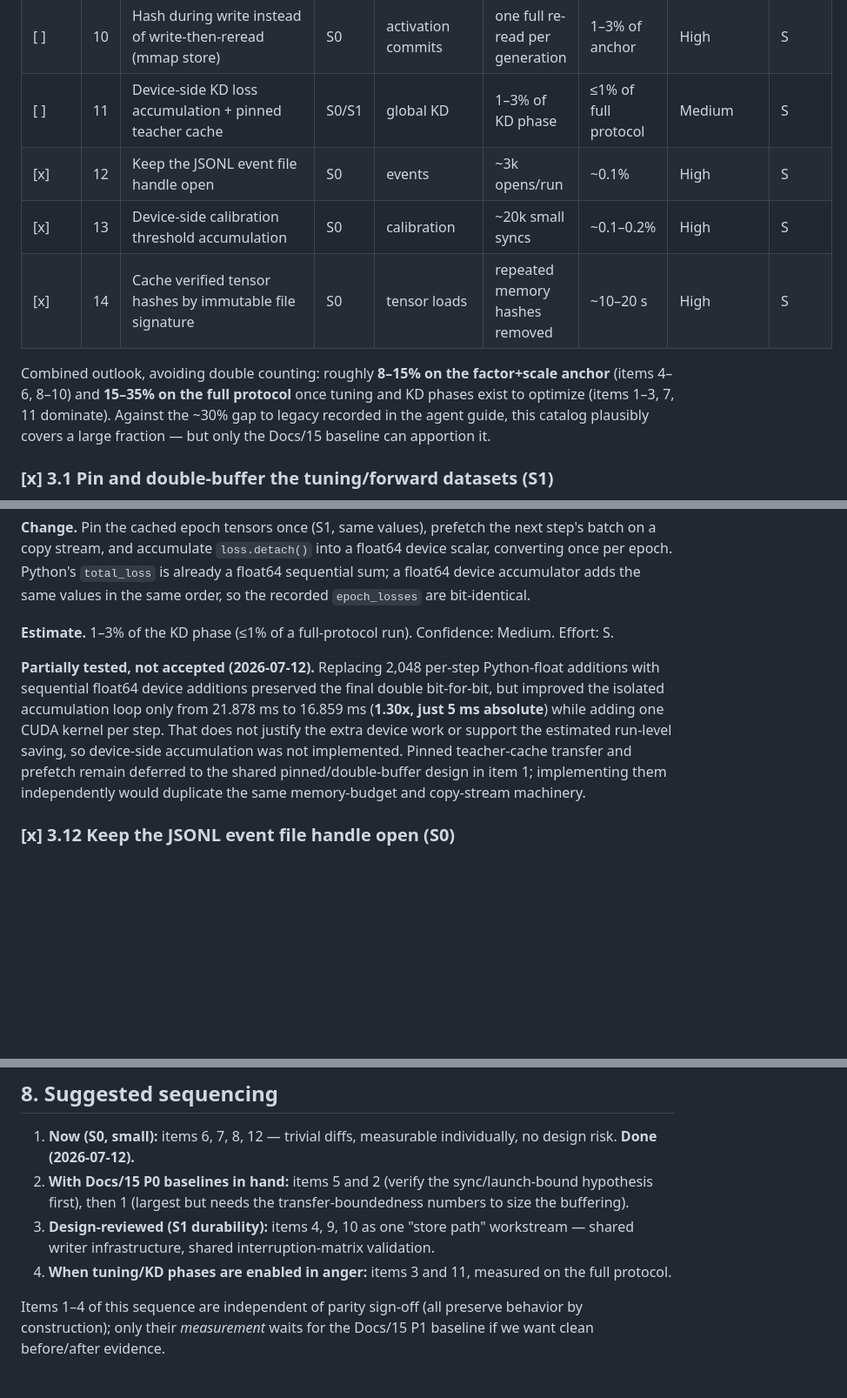
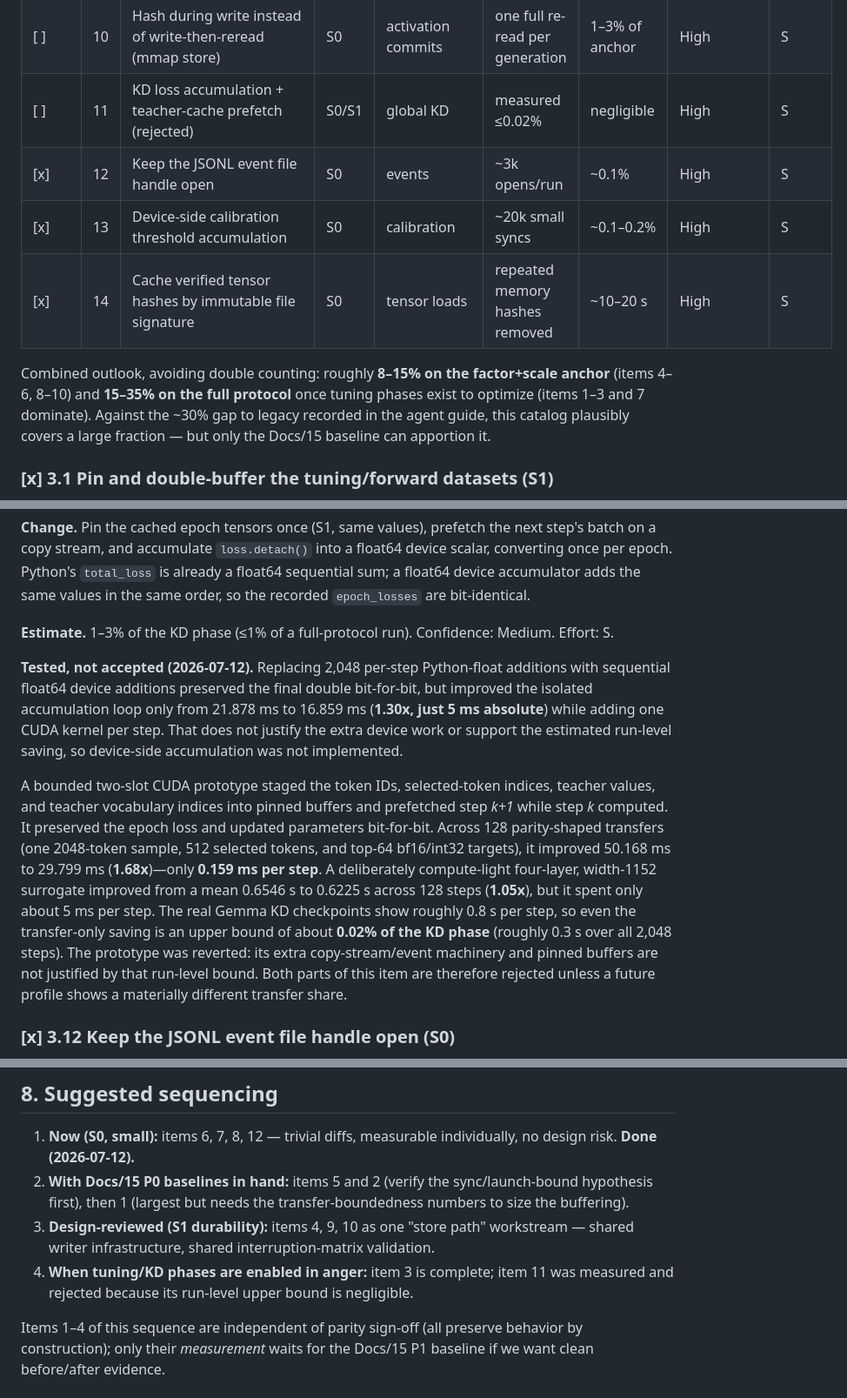
Before and after one commit to arelath/NanoQuant, a Markdown page: Docs/16-behavior-preserving-optimizations.md, 3 parts joined by grey strips. Shown at 87% size. Rendered like a GitHub page; blank space fills up the shorter version.

Commit message:
Document rejected KD prefetch optimization

```diff
--- a/Docs/16-behavior-preserving-optimizations.md
+++ b/Docs/16-behavior-preserving-optimizations.md
@@ -59,13 +59,13 @@ in section 6 so nobody drifts into it by accident.
 | [x] | 8 | Fix `_run_block_batched` double copy | S0 | block forwards | one 1.2 GB copy per pass | 0.5–1.5% of anchor | High | S |
 | [ ] | 9 | Stop persisting rejected-attempt tensors (or make puts async) | S2/S1 | factorization | store I/O ≈ halved | 1–3% of anchor | Medium | M |
 | [ ] | 10 | Hash during write instead of write-then-reread (mmap store) | S0 | activation commits | one full re-read per generation | 1–3% of anchor | High | S |
-| [ ] | 11 | Device-side KD loss accumulation + pinned teacher cache | S0/S1 | global KD | 1–3% of KD phase | ≤1% of full protocol | Medium | S |
+| [ ] | 11 | KD loss accumulation + teacher-cache prefetch (rejected) | S0/S1 | global KD | measured ≤0.02% | negligible | High | S |
 | [x] | 12 | Keep the JSONL event file handle open | S0 | events | ~3k opens/run | ~0.1% | High | S |
 | [x] | 13 | Device-side calibration threshold accumulation | S0 | calibration | ~20k small syncs | ~0.1–0.2% | High | S |
 | [x] | 14 | Cache verified tensor hashes by immutable file signature | S0 | tensor loads | repeated memory hashes removed | ~10–20 s | High | S |
 
 Combined outlook, avoiding double counting: roughly **8–15% on the factor+scale anchor** (items 4–6, 8–10)
-and **15–35% on the full protocol** once tuning and KD phases exist to optimize (items 1–3, 7, 11 dominate).
+and **15–35% on the full protocol** once tuning phases exist to optimize (items 1–3 and 7 dominate).
 Against the ~30% gap to legacy recorded in the agent guide, this catalog plausibly covers a large fraction —
 but only the Docs/15 baseline can apportion it.
 
@@ -355,13 +355,22 @@ same order, so the recorded `epoch_losses` are bit-identical.
 
 **Estimate.** 1–3% of the KD phase (≤1% of a full-protocol run). Confidence: Medium. Effort: S.
 
-**Partially tested, not accepted (2026-07-12).** Replacing 2,048 per-step Python-float additions with
+**Tested, not accepted (2026-07-12).** Replacing 2,048 per-step Python-float additions with
 sequential float64 device additions preserved the final double bit-for-bit, but improved the isolated
 accumulation loop only from 21.878 ms to 16.859 ms (**1.30x, just 5 ms absolute**) while adding one CUDA
 kernel per step. That does not justify the extra device work or support the estimated run-level saving, so
-device-side accumulation was not implemented. Pinned teacher-cache transfer and prefetch remain deferred
-to the shared pinned/double-buffer design in item 1; implementing them independently would duplicate the
-same memory-budget and copy-stream machinery.
+device-side accumulation was not implemented.
+
+A bounded two-slot CUDA prototype staged the token IDs, selected-token indices, teacher values, and teacher
+vocabulary indices into pinned buffers and prefetched step *k+1* while step *k* computed. It preserved the
+epoch loss and updated parameters bit-for-bit. Across 128 parity-shaped transfers (one 2048-token sample,
+512 selected tokens, and top-64 bf16/int32 targets), it improved 50.168 ms to 29.799 ms (**1.68x**)—only
+**0.159 ms per step**. A deliberately compute-light four-layer, width-1152 surrogate improved from a mean
+0.6546 s to 0.6225 s across 128 steps (**1.05x**), but it spent only about 5 ms per step. The real Gemma KD
+checkpoints show roughly 0.8 s per step, so even the transfer-only saving is an upper bound of about
+**0.02% of the KD phase** (roughly 0.3 s over all 2,048 steps). The prototype was reverted: its extra
+copy-stream/event machinery and pinned buffers are not justified by that run-level bound. Both parts of
+this item are therefore rejected unless a future profile shows a materially different transfer share.
 
 ### [x] 3.12 Keep the JSONL event file handle open (S0)
 
@@ -482,7 +491,8 @@ Every item, regardless of class, lands with:
    then 1 (largest but needs the transfer-boundedness numbers to size the buffering).
 3. **Design-reviewed (S1 durability):** items 4, 9, 10 as one "store path" workstream — shared writer
    infrastructure, shared interruption-matrix validation.
-4. **When tuning/KD phases are enabled in anger:** items 3 and 11, measured on the full protocol.
+4. **When tuning/KD phases are enabled in anger:** item 3 is complete; item 11 was measured and rejected
+   because its run-level upper bound is negligible.
 
 Items 1–4 of this sequence are independent of parity sign-off (all preserve behavior by construction);
 only their *measurement* waits for the Docs/15 P1 baseline if we want clean before/after evidence.
```
